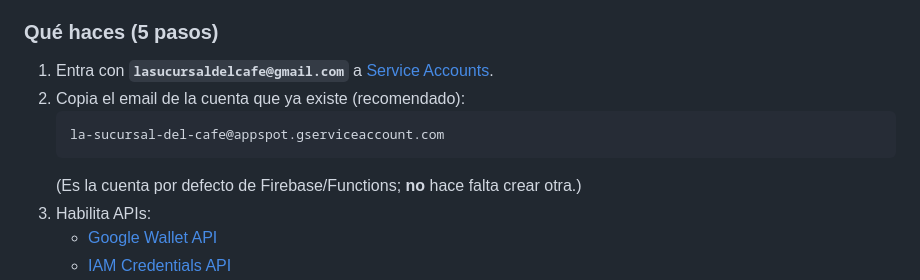
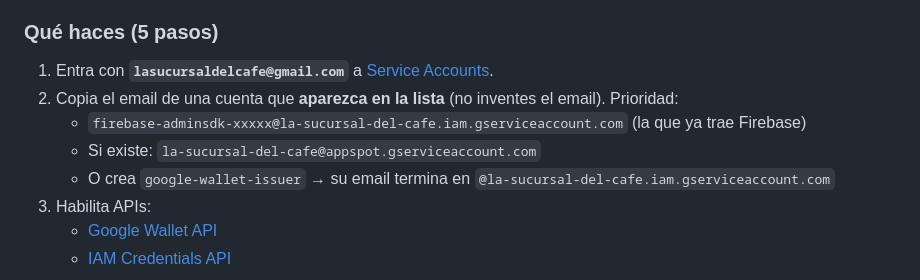
Before and after one commit to lasucursaldelcafe-droid/feria-cafe-inscripcion, a Markdown page: GOOGLE-WALLET-SETUP.md, the part around one of its changes. GitHub-like rendering.

````diff
--- a/GOOGLE-WALLET-SETUP.md
+++ b/GOOGLE-WALLET-SETUP.md
@@ -39,11 +39,10 @@ En ese caso **no necesitas descargar ningún archivo**.
 ### Qué haces (5 pasos)
 
 1. Entra con **`lasucursaldelcafe@gmail.com`** a [Service Accounts](https://console.cloud.google.com/iam-admin/serviceaccounts?project=la-sucursal-del-cafe).
-2. Copia el email de la cuenta que ya existe (recomendado):
-   ```
-   la-sucursal-del-cafe@appspot.gserviceaccount.com
-   ```
-   (Es la cuenta por defecto de Firebase/Functions; **no** hace falta crear otra.)
+2. Copia el email de una cuenta que **aparezca en la lista** (no inventes el email). Prioridad:
+   - `firebase-adminsdk-xxxxx@la-sucursal-del-cafe.iam.gserviceaccount.com` (la que ya trae Firebase)
+   - Si existe: `la-sucursal-del-cafe@appspot.gserviceaccount.com`
+   - O crea `google-wallet-issuer` → su email termina en `@la-sucursal-del-cafe.iam.gserviceaccount.com`
 3. Habilita APIs:
    - [Google Wallet API](https://console.cloud.google.com/apis/library/wallet.googleapis.com?project=la-sucursal-del-cafe)
    - [IAM Credentials API](https://console.cloud.google.com/apis/library/iamcredentials.googleapis.com?project=la-sucursal-del-cafe)
````
Also changed, not shown: other parts of GOOGLE-WALLET-SETUP.md (+55 -0 lines).
